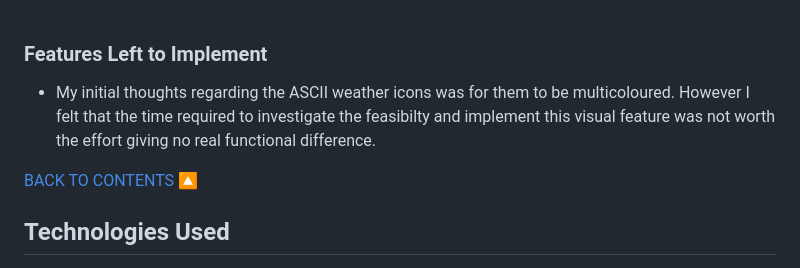
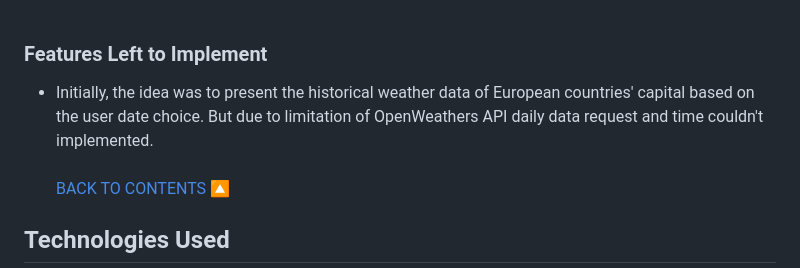
Before and after one commit to Ahmad-Hazrati/coffee-house-automated-order-taker, a Markdown page: README.md, the part around the change. Rendered like a GitHub page.

Commit message:
Add features-left-to-implement section to README

```diff
--- a/README.md
+++ b/README.md
@@ -115,8 +115,8 @@ The objective of the site is to allow users to check the current and next 5 days
   ![feedback-table-and-options](views/README_files/menu_options.png)<br><br>
 
 ### Features Left to Implement
-- My initial thoughts regarding the ASCII weather icons was for them to be multicoloured. However I felt that the time required to investigate the feasibilty and implement this visual feature was not worth the effort giving no real functional difference.
-
+- Initially, the idea was to present the historical weather data of European countries' capital based on the user date choice. But due to limitation of OpenWeathers API daily data request and time couldn't implemented.
+<br><br>
 <a href="#contents">BACK TO CONTENTS 🔼</a>
 
 ## Technologies Used
```
